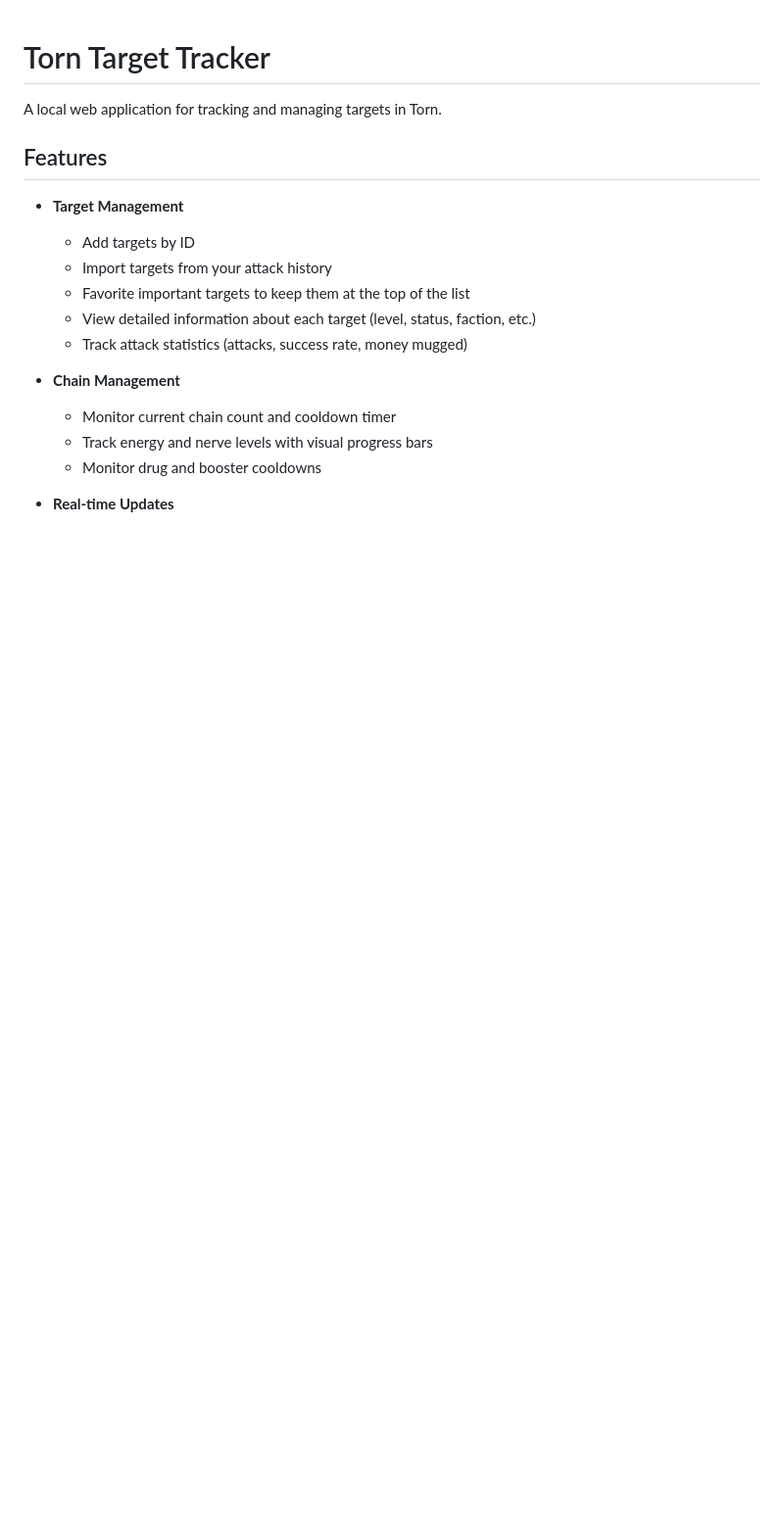
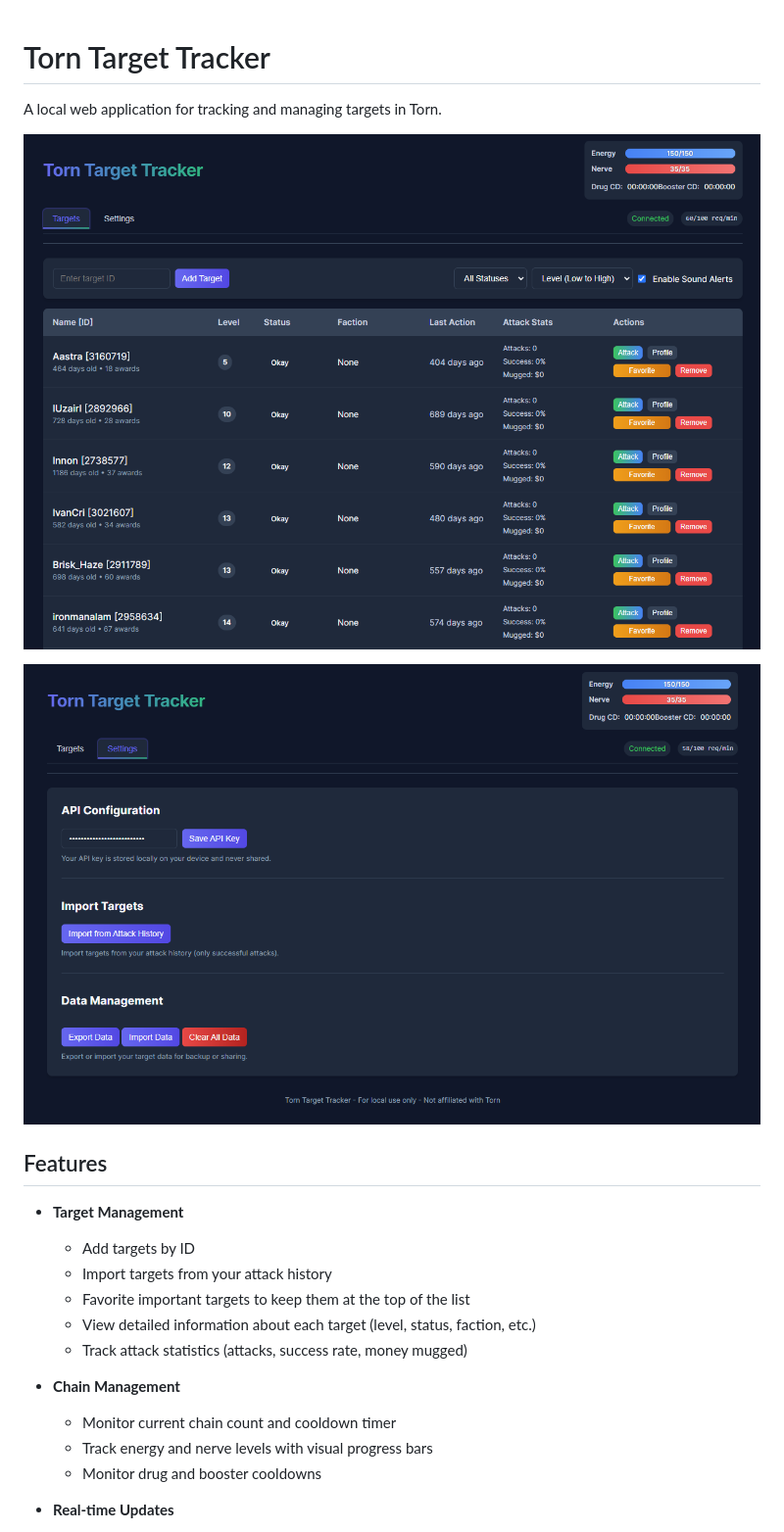
Before and after one commit to rumplemovingskin/Torn-Target-Tracker, a Markdown page: README.md, the part around the change. Shown: that part at 98% size. GitHub-like rendering; pictures changed too: images/image1.png (added), images/image2.png (added); blank space fills up the shorter version.

```diff
--- a/README.md
+++ b/README.md
@@ -1,6 +1,10 @@
 # Torn Target Tracker
 
 A local web application for tracking and managing targets in Torn.
+
+![Tracker](images/image1.png)
+
+![Settings](images/image2.png)
 
 ## Features
 
```
